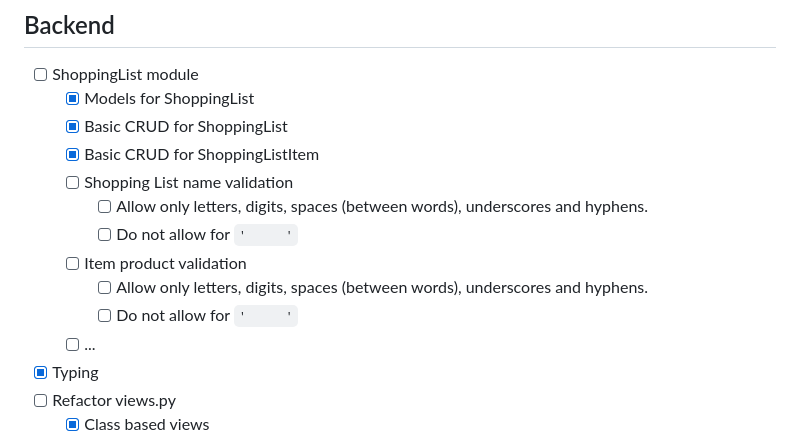
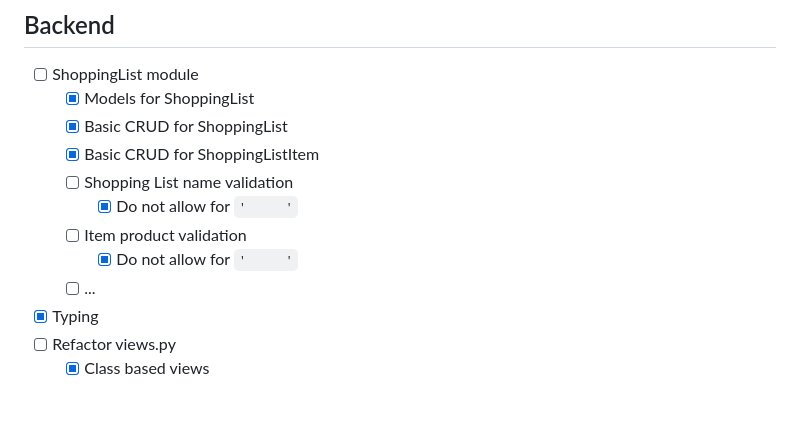
Before and after one commit to KamilWilczek/kitchencompanion, a Markdown page: README.md, the part around the change. Drawn GitHub-style; blank space fills up the shorter version.

```diff
--- a/README.md
+++ b/README.md
@@ -60,11 +60,9 @@
   - [x] Basic CRUD for ShoppingList
   - [x] Basic CRUD for ShoppingListItem
   - [ ] Shopping List name validation
-    - [ ] Allow only letters, digits, spaces (between words), underscores and hyphens.
-    - [ ] Do not allow for `'     '`
+    - [x] Do not allow for `'     '`
   - [ ] Item product validation
-    - [ ] Allow only letters, digits, spaces (between words), underscores and hyphens.
-    - [ ] Do not allow for `'     '`
+    - [x] Do not allow for `'     '`
   - [ ] ...
 - [x] Typing
 - [ ] Refactor views.py
```
